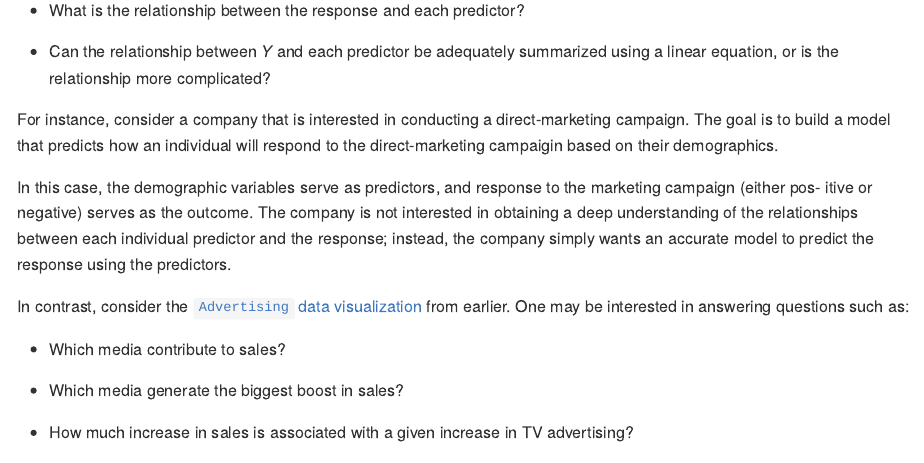
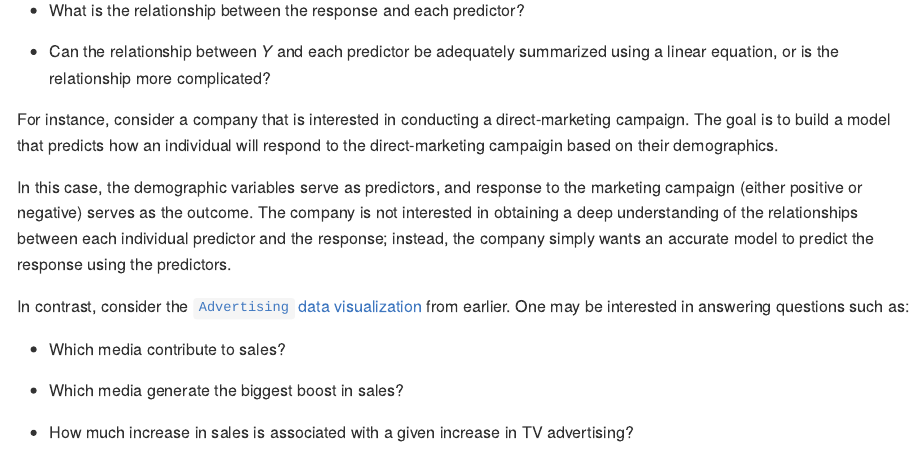
Before and after one commit to cenuno/islr_notes, an R Markdown document (02_statistical_learning/README.Rmd): the page in a window 1100 px wide, from 4130 px down. The pictures show the output file 02_statistical_learning/README.md that the author committed with the source, drawn offline in the style of GitHub; long lines of code are wrapped.

Commit message:
Fixed typo

```diff
--- a/02_statistical_learning/README.Rmd
+++ b/02_statistical_learning/README.Rmd
@@ -160,7 +160,7 @@ The following questions now arise:
 
 For instance, consider a company that is interested in conducting a direct-marketing campaign. The goal is to build a model that predicts how an individual will respond to the direct-marketing campaigin based on their demographics.
 
-In this case, the demographic variables serve as predictors, and response to the marketing campaign (either pos- itive or negative) serves as the outcome. The company is not interested in obtaining a deep understanding of the relationships between each individual predictor and the response; instead, the company simply wants an accurate model to predict the response using the predictors.
+In this case, the demographic variables serve as predictors, and response to the marketing campaign (either positive or negative) serves as the outcome. The company is not interested in obtaining a deep understanding of the relationships between each individual predictor and the response; instead, the company simply wants an accurate model to predict the response using the predictors.
 
 In contrast, consider the [`Advertising` data visualization](https://github.com/cenuno/islr_notes/blob/master/02_statistical_learning/README_files/figure-markdown_github/examine%20advertising-1.png) from earlier. One may be interested in answering questions such as:
 
```
Also changed, not shown: 02_statistical_learning/README.md.
